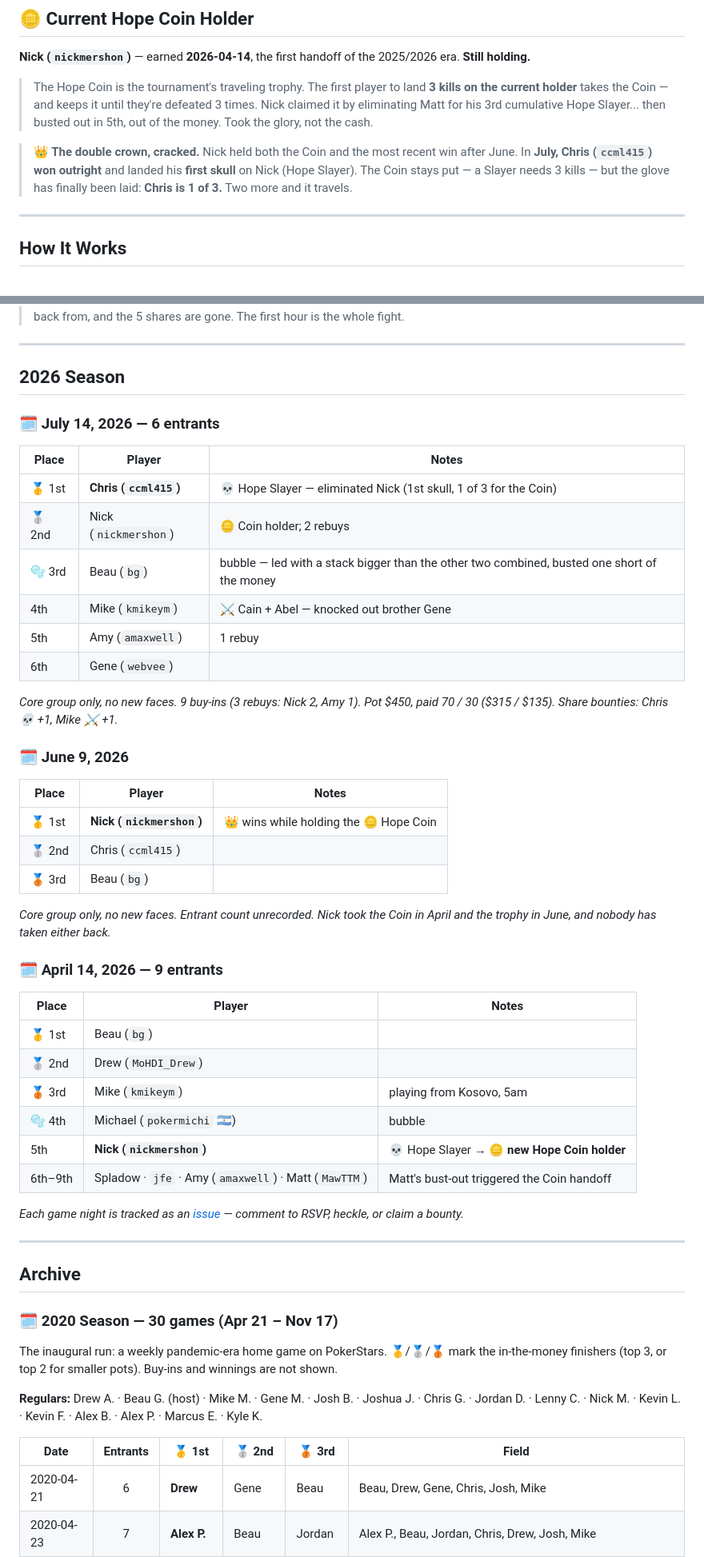
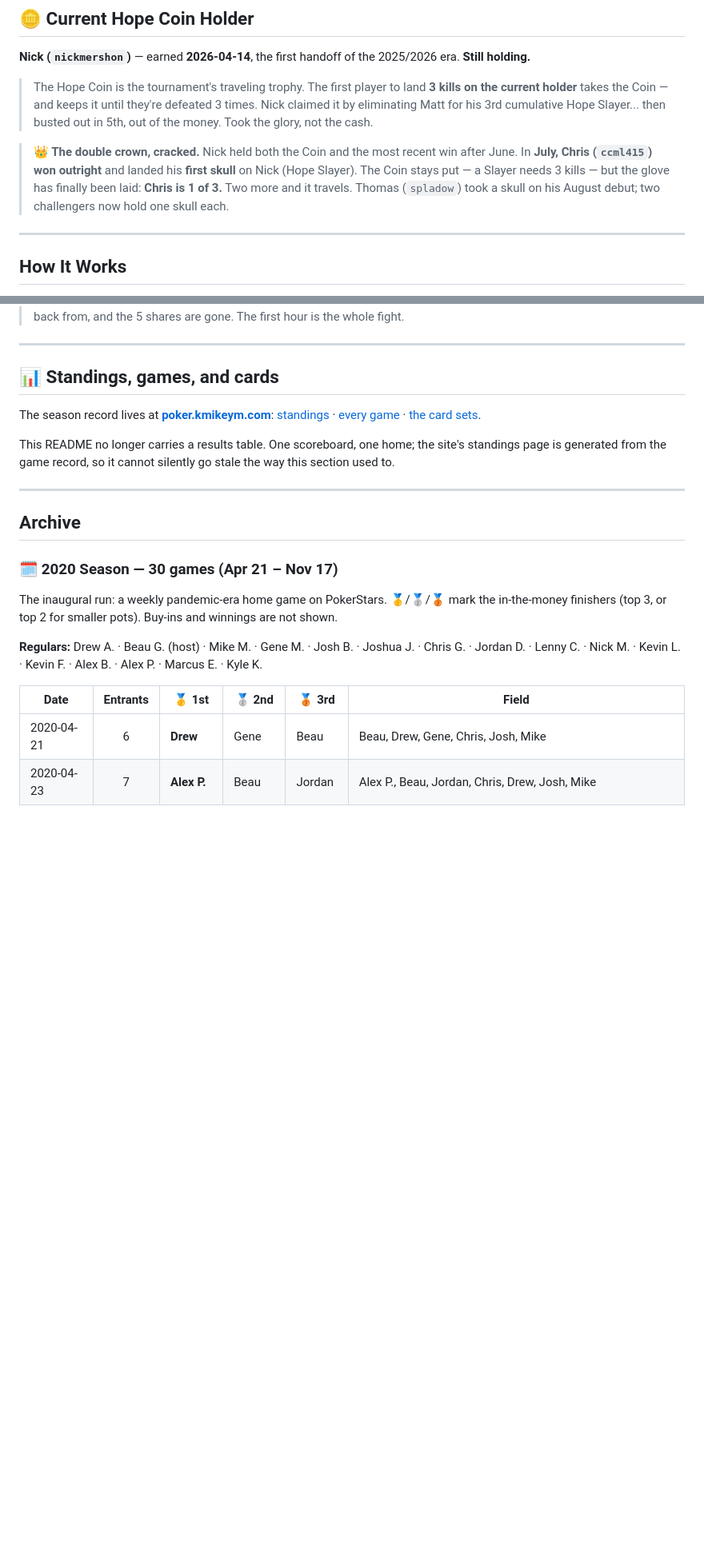
Before and after one commit to Publicly-Traded-Person/shareholder-poker, a Markdown page: README.md, 2 parts joined by grey strips. Shown at 80% size. Rendered like a GitHub page; blank space fills up the shorter version.

Commit message:
docs: README points at the site scoreboard; add publishing runbook

```diff
--- a/README.md
+++ b/README.md
@@ -15,7 +15,7 @@ A monthly no-limit Texas Hold'em tournament for KmikeyM shareholders and friends
 
 > The Hope Coin is the tournament's traveling trophy. The first player to land **3 kills on the current holder** takes the Coin — and keeps it until they're defeated 3 times. Nick claimed it by eliminating Matt for his 3rd cumulative Hope Slayer... then busted out in 5th, out of the money. Took the glory, not the cash.
 
-> **👑 The double crown, cracked.** Nick held both the Coin and the most recent win after June. In **July, Chris (`ccml415`) won outright** and landed his **first skull** on Nick (Hope Slayer). The Coin stays put — a Slayer needs 3 kills — but the glove has finally been laid: **Chris is 1 of 3.** Two more and it travels.
+> **👑 The double crown, cracked.** Nick held both the Coin and the most recent win after June. In **July, Chris (`ccml415`) won outright** and landed his **first skull** on Nick (Hope Slayer). The Coin stays put — a Slayer needs 3 kills — but the glove has finally been laid: **Chris is 1 of 3.** Two more and it travels. Thomas (`spladow`) took a skull on his August debut; two challengers now hold one skull each.
 
 ---
 
@@ -51,43 +51,16 @@ You cannot sit with us.
 
 ---
 
-## 2026 Season
+## 📊 Standings, games, and cards
 
-### 🗓️ July 14, 2026 — 6 entrants
+The season record lives at **[poker.kmikeym.com](https://poker.kmikeym.com)**:
+[standings](https://poker.kmikeym.com/standings/) ·
+[every game](https://poker.kmikeym.com/games/) ·
+[the card sets](https://poker.kmikeym.com/cards/).
 
-| Place | Player | Notes |
-|---|---|---|
-| 🥇 1st | **Chris (`ccml415`)** | 💀 Hope Slayer — eliminated Nick (1st skull, 1 of 3 for the Coin) |
-| 🥈 2nd | Nick (`nickmershon`) | 🪙 Coin holder; 2 rebuys |
-| 🫧 3rd | Beau (`bg`) | bubble — led with a stack bigger than the other two combined, busted one short of the money |
-| 4th | Mike (`kmikeym`) | ⚔️ Cain + Abel — knocked out brother Gene |
-| 5th | Amy (`amaxwell`) | 1 rebuy |
-| 6th | Gene (`webvee`) | |
-
-*Core group only, no new faces. 9 buy-ins (3 rebuys: Nick 2, Amy 1). Pot $450, paid 70 / 30 ($315 / $135). Share bounties: Chris 💀 +1, Mike ⚔️ +1.*
-
-### 🗓️ June 9, 2026
-
-| Place | Player | Notes |
-|---|---|---|
-| 🥇 1st | **Nick (`nickmershon`)** | 👑 wins while holding the 🪙 Hope Coin |
-| 🥈 2nd | Chris (`ccml415`) | |
-| 🥉 3rd | Beau (`bg`) | |
-
-*Core group only, no new faces. Entrant count unrecorded. Nick took the Coin in April and the trophy in June, and nobody has taken either back.*
-
-### 🗓️ April 14, 2026 — 9 entrants
-
-| Place | Player | Notes |
-|---|---|---|
-| 🥇 1st | Beau (`bg`) | |
-| 🥈 2nd | Drew (`MoHDI_Drew`) | |
-| 🥉 3rd | Mike (`kmikeym`) | playing from Kosovo, 5am |
-| 🫧 4th | Michael (`pokermichi` 🇦🇷) | bubble |
-| 5th | **Nick (`nickmershon`)** | 💀 Hope Slayer → 🪙 **new Hope Coin holder** |
-| 6th–9th | Spladow · `jfe` · Amy (`amaxwell`) · Matt (`MawTTM`) | Matt's bust-out triggered the Coin handoff |
-
-*Each game night is tracked as an [issue](../../issues) — comment to RSVP, heckle, or claim a bounty.*
+This README no longer carries a results table. One scoreboard, one home; the
+site's standings page is generated from the game record, so it cannot silently
+go stale the way this section used to.
 
 ---
 
```
Also changed, not shown: docs/publishing.md (added, +29 -0 lines).
